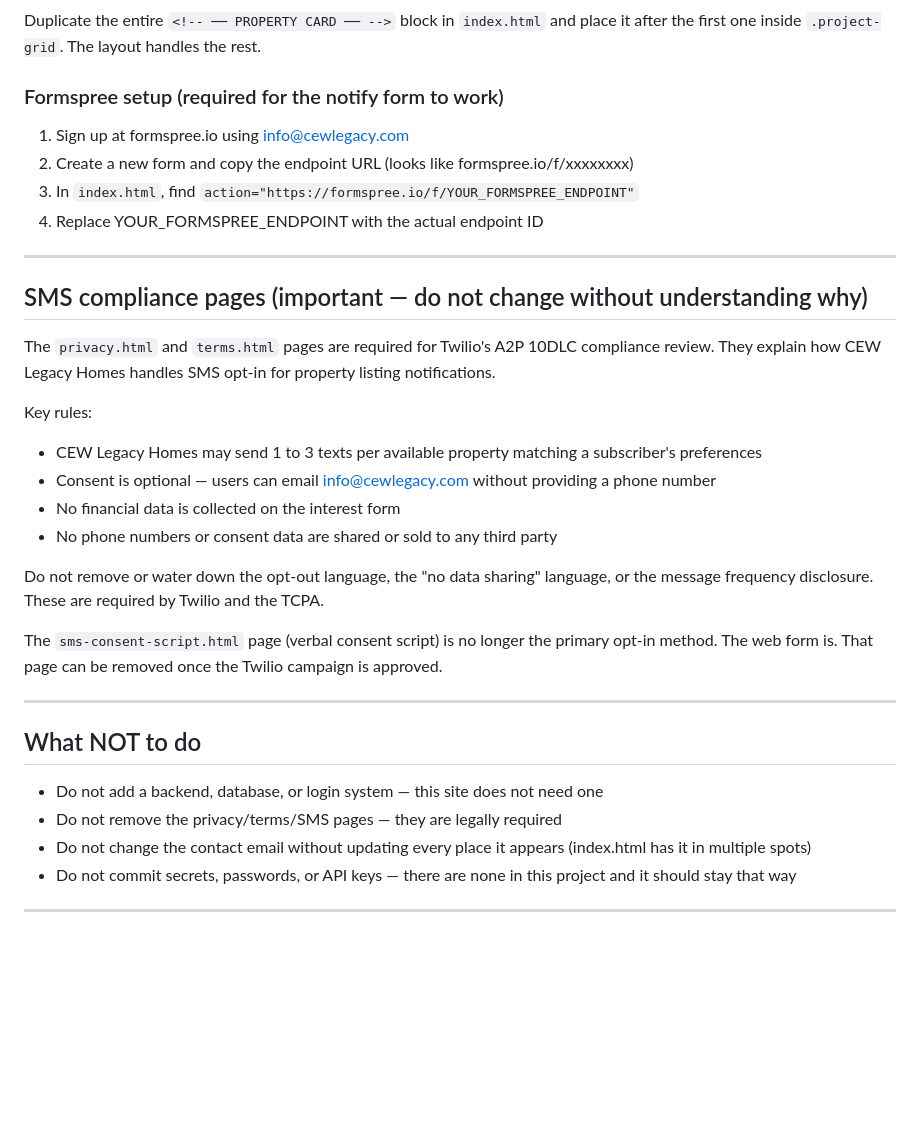
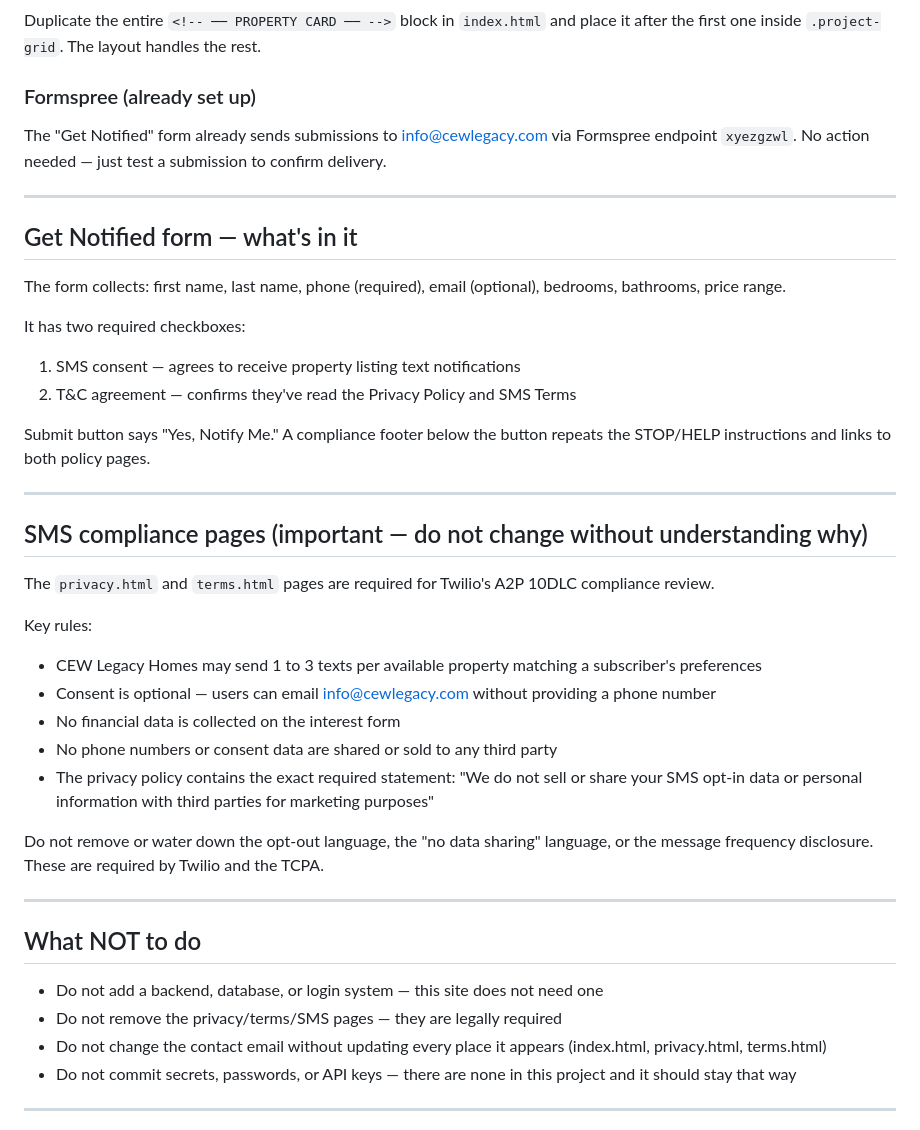
Before and after one commit to chadchason12/cewlegacy-website, a Markdown page: CLAUDE.md, the part around one of its changes. GitHub-like rendering; blank space fills up the shorter version.

```diff
--- a/CLAUDE.md
+++ b/CLAUDE.md
@@ -98,27 +113,35 @@ Edit the text inside `<p class="project-bio">`. 2–4 sentences, written natural
 Duplicate the entire `<!-- ── PROPERTY CARD ── -->` block in `index.html`
 and place it after the first one inside `.project-grid`. The layout handles the rest.
 
-### Formspree setup (required for the notify form to work)
-1. Sign up at formspree.io using info@cewlegacy.com
-2. Create a new form and copy the endpoint URL (looks like formspree.io/f/xxxxxxxx)
-3. In `index.html`, find `action="https://formspree.io/f/YOUR_FORMSPREE_ENDPOINT"`
-4. Replace YOUR_FORMSPREE_ENDPOINT with the actual endpoint ID
+### Formspree (already set up)
+The "Get Notified" form already sends submissions to info@cewlegacy.com via Formspree endpoint `xyezgzwl`. No action needed — just test a submission to confirm delivery.
+
+---
+
+## Get Notified form — what's in it
+
+The form collects: first name, last name, phone (required), email (optional), bedrooms, bathrooms, price range.
+
+It has two required checkboxes:
+1. SMS consent — agrees to receive property listing text notifications
+2. T&C agreement — confirms they've read the Privacy Policy and SMS Terms
+
+Submit button says "Yes, Notify Me." A compliance footer below the button repeats the STOP/HELP instructions and links to both policy pages.
 
 ---
 
 ## SMS compliance pages (important — do not change without understanding why)
 
-The `privacy.html` and `terms.html` pages are required for Twilio's A2P 10DLC compliance review. They explain how CEW Legacy Homes handles SMS opt-in for property listing notifications.
+The `privacy.html` and `terms.html` pages are required for Twilio's A2P 10DLC compliance review.
 
 Key rules:
 - CEW Legacy Homes may send 1 to 3 texts per available property matching a subscriber's preferences
 - Consent is optional — users can email info@cewlegacy.com without providing a phone number
 - No financial data is collected on the interest form
 - No phone numbers or consent data are shared or sold to any third party
+- The privacy policy contains the exact required statement: "We do not sell or share your SMS opt-in data or personal information with third parties for marketing purposes"
 
 Do not remove or water down the opt-out language, the "no data sharing" language, or the message frequency disclosure. These are required by Twilio and the TCPA.
-
-The `sms-consent-script.html` page (verbal consent script) is no longer the primary opt-in method. The web form is. That page can be removed once the Twilio campaign is approved.
 
 ---
 
@@ -126,7 +149,7 @@ The `sms-consent-script.html` page (verbal consent script) is no longer the prim
 
 - Do not add a backend, database, or login system — this site does not need one
 - Do not remove the privacy/terms/SMS pages — they are legally required
-- Do not change the contact email without updating every place it appears (index.html has it in multiple spots)
+- Do not change the contact email without updating every place it appears (index.html, privacy.html, terms.html)
 - Do not commit secrets, passwords, or API keys — there are none in this project and it should stay that way
 
 ---
```
Also changed, not shown: other parts of CLAUDE.md (+24 -9 lines).
